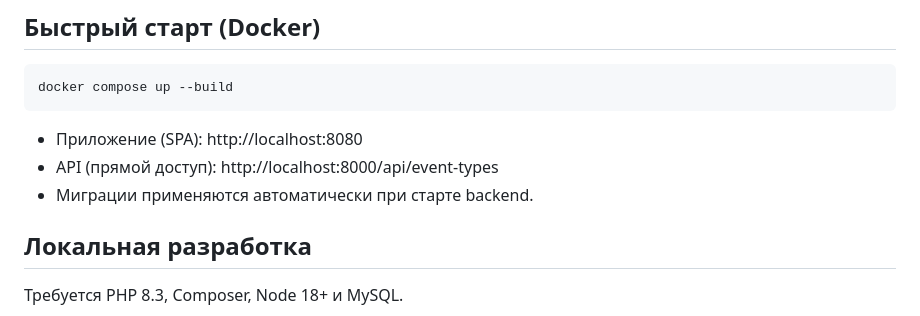
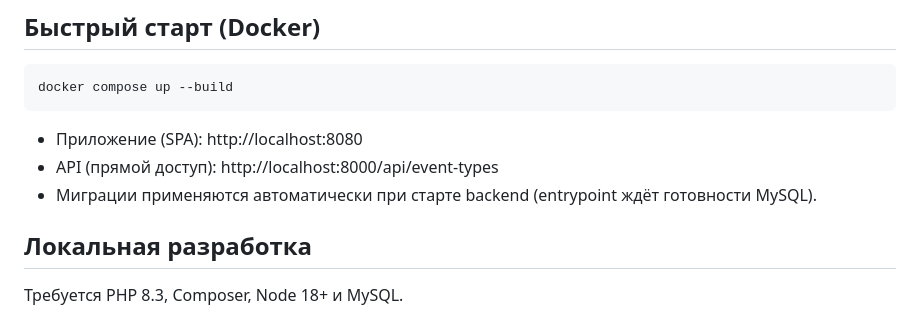
Before and after one commit to bersyatina/ai-for-developers-project-386, a Markdown page: README.md, the part around the change. GitHub-like rendering.

Commit message:
Уточнить README: entrypoint ждёт MySQL при старте

```diff
--- a/README.md
+++ b/README.md
@@ -32,7 +32,7 @@ docker compose up --build
 
 - Приложение (SPA): http://localhost:8080
 - API (прямой доступ): http://localhost:8000/api/event-types
-- Миграции применяются автоматически при старте backend.
+- Миграции применяются автоматически при старте backend (entrypoint ждёт готовности MySQL).
 
 ## Локальная разработка
 
```
